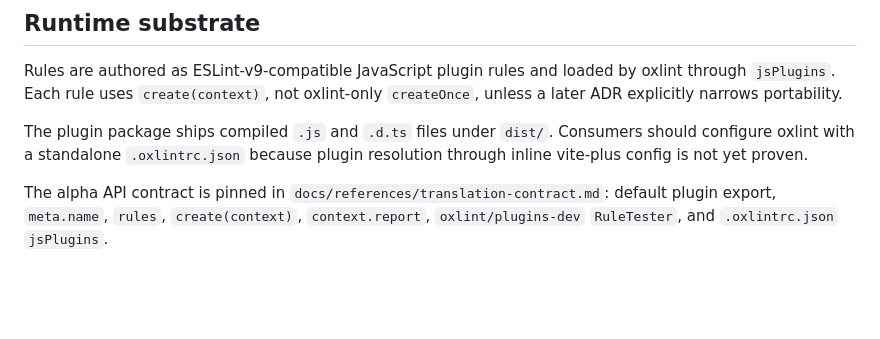
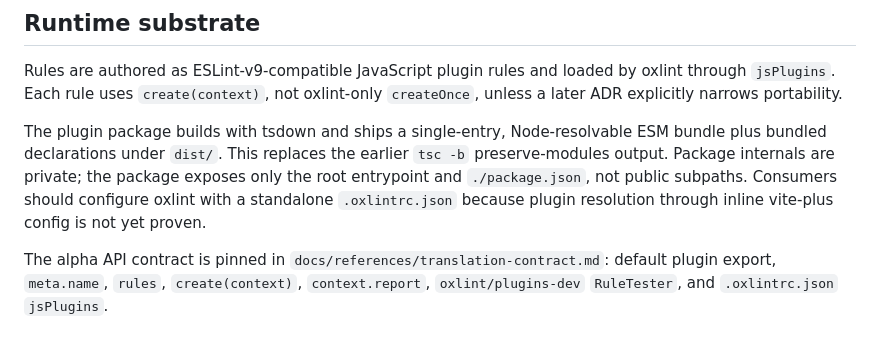
Before and after one commit to mplibunao/backpressure, a Markdown page: docs/design-docs/rule-pack-architecture.md, the part around the change. Rendered like a GitHub page; blank space fills up the shorter version.

Commit message:
docs: record tsdown build substrate in architecture and translation-contract
The package now builds with tsdown into a single-entry Node-resolvable ESM
bundle plus bundled declarations under dist/, replacing the tsc -b preserve-
modules output. Note that package internals stay private; the only public
surface is the package root and ./package.json.

```diff
--- a/docs/design-docs/rule-pack-architecture.md
+++ b/docs/design-docs/rule-pack-architecture.md
@@ -21,7 +21,7 @@ Type-aware Effect semantics are not reimplemented here. The package recommends `
 
 Rules are authored as ESLint-v9-compatible JavaScript plugin rules and loaded by oxlint through `jsPlugins`. Each rule uses `create(context)`, not oxlint-only `createOnce`, unless a later ADR explicitly narrows portability.
 
-The plugin package ships compiled `.js` and `.d.ts` files under `dist/`. Consumers should configure oxlint with a standalone `.oxlintrc.json` because plugin resolution through inline vite-plus config is not yet proven.
+The plugin package builds with tsdown and ships a single-entry, Node-resolvable ESM bundle plus bundled declarations under `dist/`. This replaces the earlier `tsc -b` preserve-modules output. Package internals are private; the package exposes only the root entrypoint and `./package.json`, not public subpaths. Consumers should configure oxlint with a standalone `.oxlintrc.json` because plugin resolution through inline vite-plus config is not yet proven.
 
 The alpha API contract is pinned in `docs/references/translation-contract.md`: default plugin export, `meta.name`, `rules`, `create(context)`, `context.report`, `oxlint/plugins-dev` `RuleTester`, and `.oxlintrc.json` `jsPlugins`.
 
```
Also changed, not shown: docs/references/translation-contract.md (+2 -0 lines).
